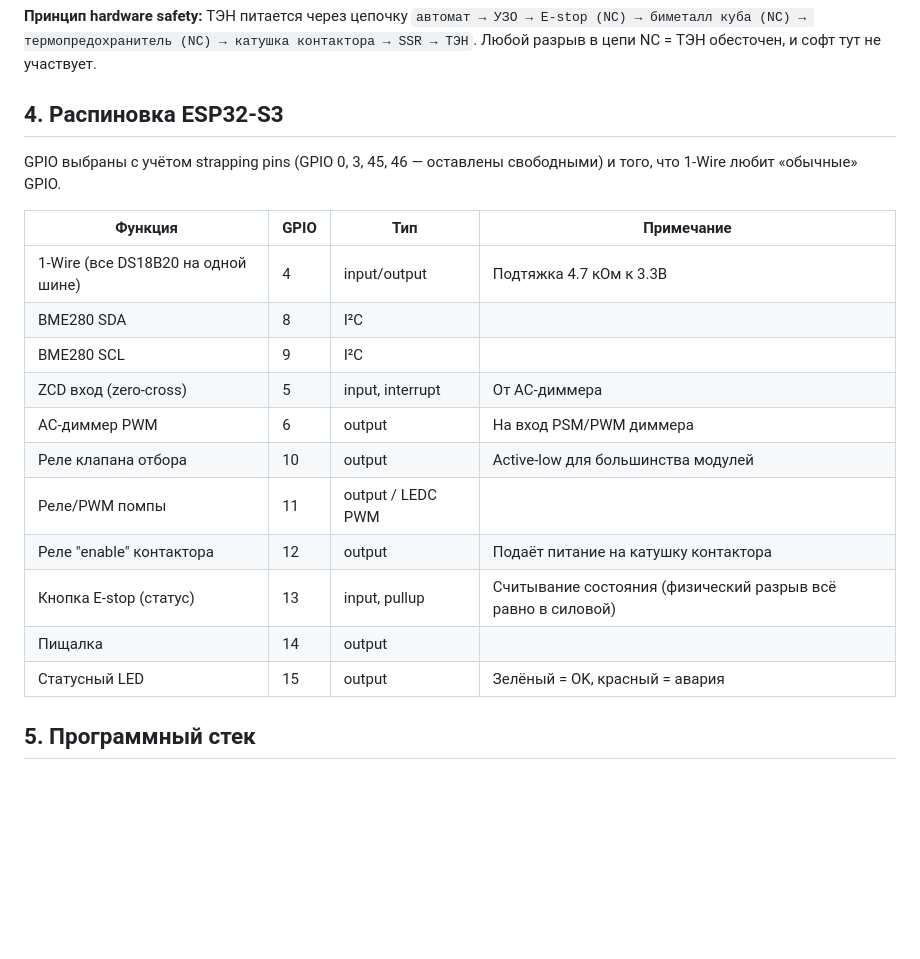
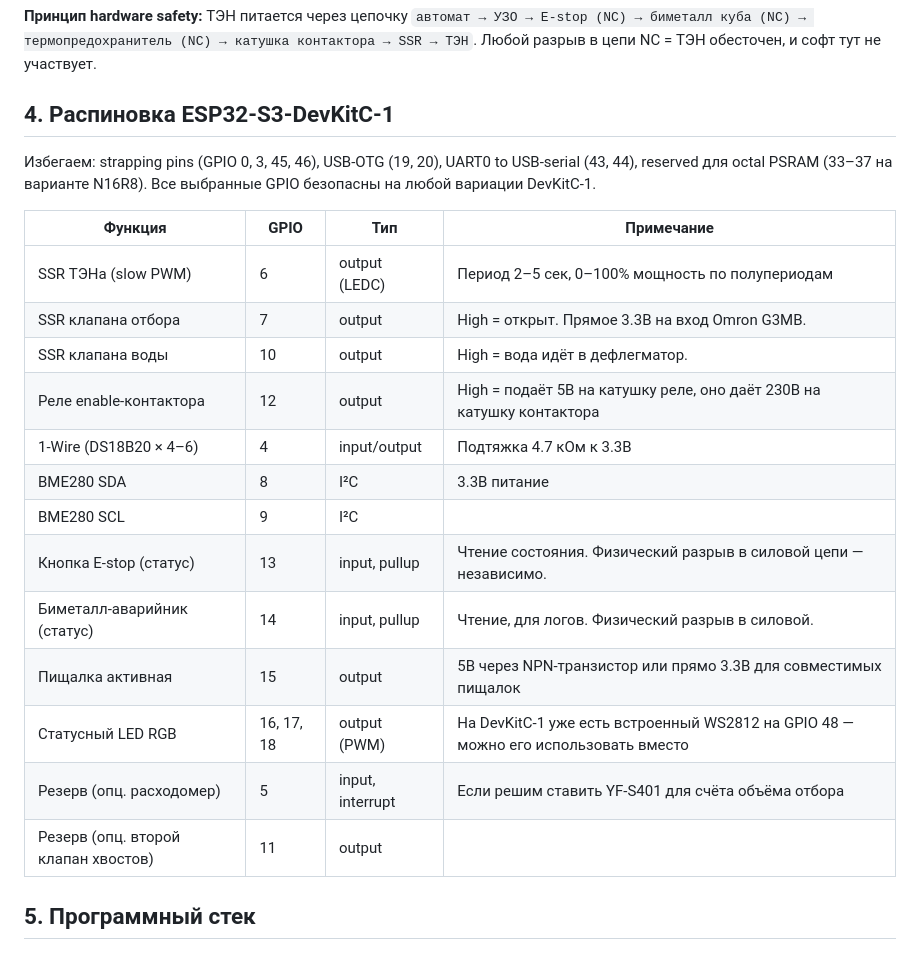
Before and after one commit to fontanka/CraftSpirits-, a Markdown page: PLAN.md, the part around one of its changes. Drawn GitHub-style; blank space fills up the shorter version.

```diff
--- a/PLAN.md
+++ b/PLAN.md
@@ -83,23 +89,25 @@
 
 **Принцип hardware safety:** ТЭН питается через цепочку `автомат → УЗО → E-stop (NC) → биметалл куба (NC) → термопредохранитель (NC) → катушка контактора → SSR → ТЭН`. Любой разрыв в цепи NC = ТЭН обесточен, и софт тут не участвует.
 
-## 4. Распиновка ESP32-S3
+## 4. Распиновка ESP32-S3-DevKitC-1
 
-GPIO выбраны с учётом strapping pins (GPIO 0, 3, 45, 46 — оставлены свободными) и того, что 1-Wire любит «обычные» GPIO.
+Избегаем: strapping pins (GPIO 0, 3, 45, 46), USB-OTG (19, 20), UART0 to USB-serial (43, 44), reserved для octal PSRAM (33–37 на варианте N16R8). Все выбранные GPIO безопасны на любой вариации DevKitC-1.
 
 | Функция | GPIO | Тип | Примечание |
 |---|---|---|---|
-| 1-Wire (все DS18B20 на одной шине) | 4 | input/output | Подтяжка 4.7 кОм к 3.3В |
-| BME280 SDA | 8 | I²C | |
+| SSR ТЭНа (slow PWM) | 6 | output (LEDC) | Период 2–5 сек, 0–100% мощность по полупериодам |
+| SSR клапана отбора | 7 | output | High = открыт. Прямое 3.3В на вход Omron G3MB. |
+| SSR клапана воды | 10 | output | High = вода идёт в дефлегматор. |
+| Реле enable-контактора | 12 | output | High = подаёт 5В на катушку реле, оно даёт 230В на катушку контактора |
+| 1-Wire (DS18B20 × 4–6) | 4 | input/output | Подтяжка 4.7 кОм к 3.3В |
+| BME280 SDA | 8 | I²C | 3.3В питание |
 | BME280 SCL | 9 | I²C | |
-| ZCD вход (zero-cross) | 5 | input, interrupt | От AC-диммера |
-| AC-диммер PWM | 6 | output | На вход PSM/PWM диммера |
-| Реле клапана отбора | 10 | output | Active-low для большинства модулей |
-| Реле/PWM помпы | 11 | output / LEDC PWM | |
-| Реле "enable" контактора | 12 | output | Подаёт питание на катушку контактора |
-| Кнопка E-stop (статус) | 13 | input, pullup | Считывание состояния (физический разрыв всё равно в силовой) |
-| Пищалка | 14 | output | |
-| Статусный LED | 15 | output | Зелёный = OK, красный = авария |
+| Кнопка E-stop (статус) | 13 | input, pullup | Чтение состояния. Физический разрыв в силовой цепи — независимо. |
+| Биметалл-аварийник (статус) | 14 | input, pullup | Чтение, для логов. Физический разрыв в силовой. |
+| Пищалка активная | 15 | output | 5В через NPN-транзистор или прямо 3.3В для совместимых пищалок |
+| Статусный LED RGB | 16, 17, 18 | output (PWM) | На DevKitC-1 уже есть встроенный WS2812 на GPIO 48 — можно его использовать вместо |
+| Резерв (опц. расходомер) | 5 | input, interrupt | Если решим ставить YF-S401 для счёта объёма отбора |
+| Резерв (опц. второй клапан хвостов) | 11 | output | |
 
 ## 5. Программный стек
 
```
Also changed, not shown: other parts of PLAN.md (+64 -18 lines).
